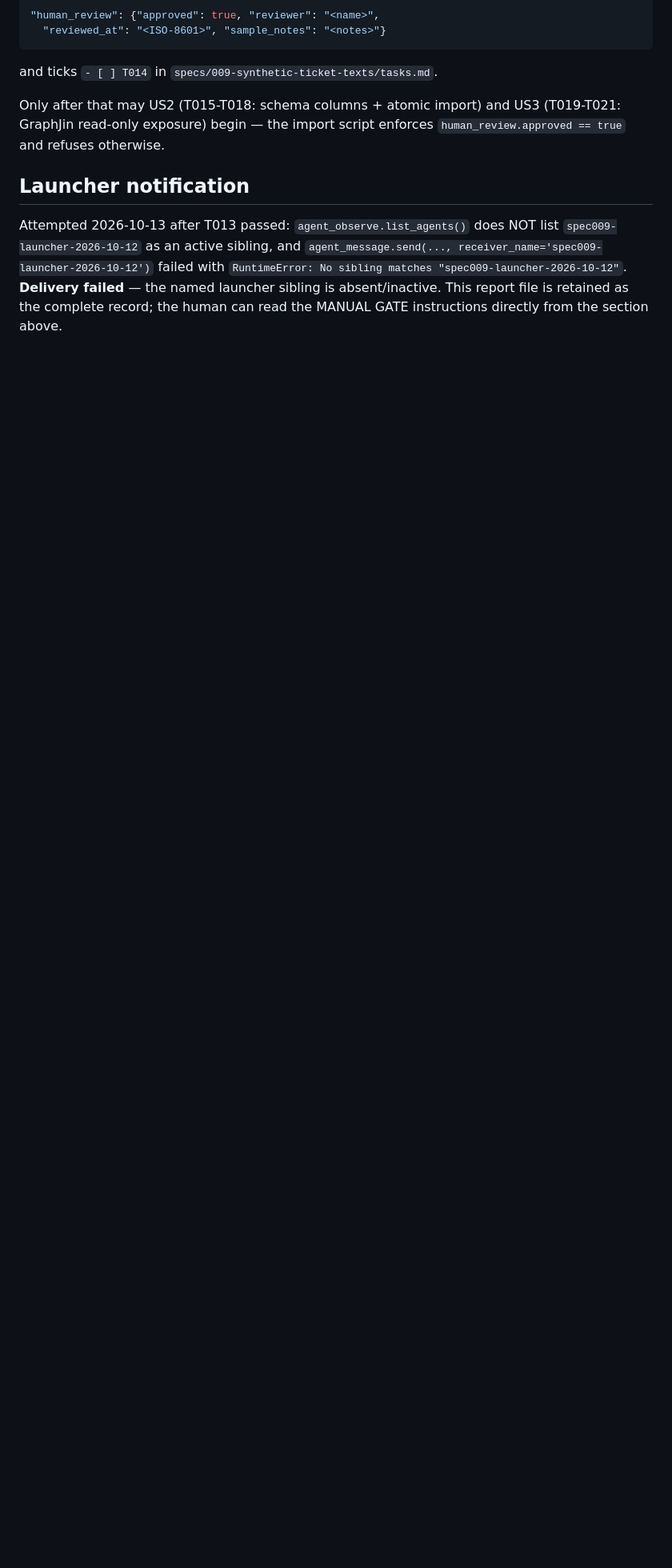
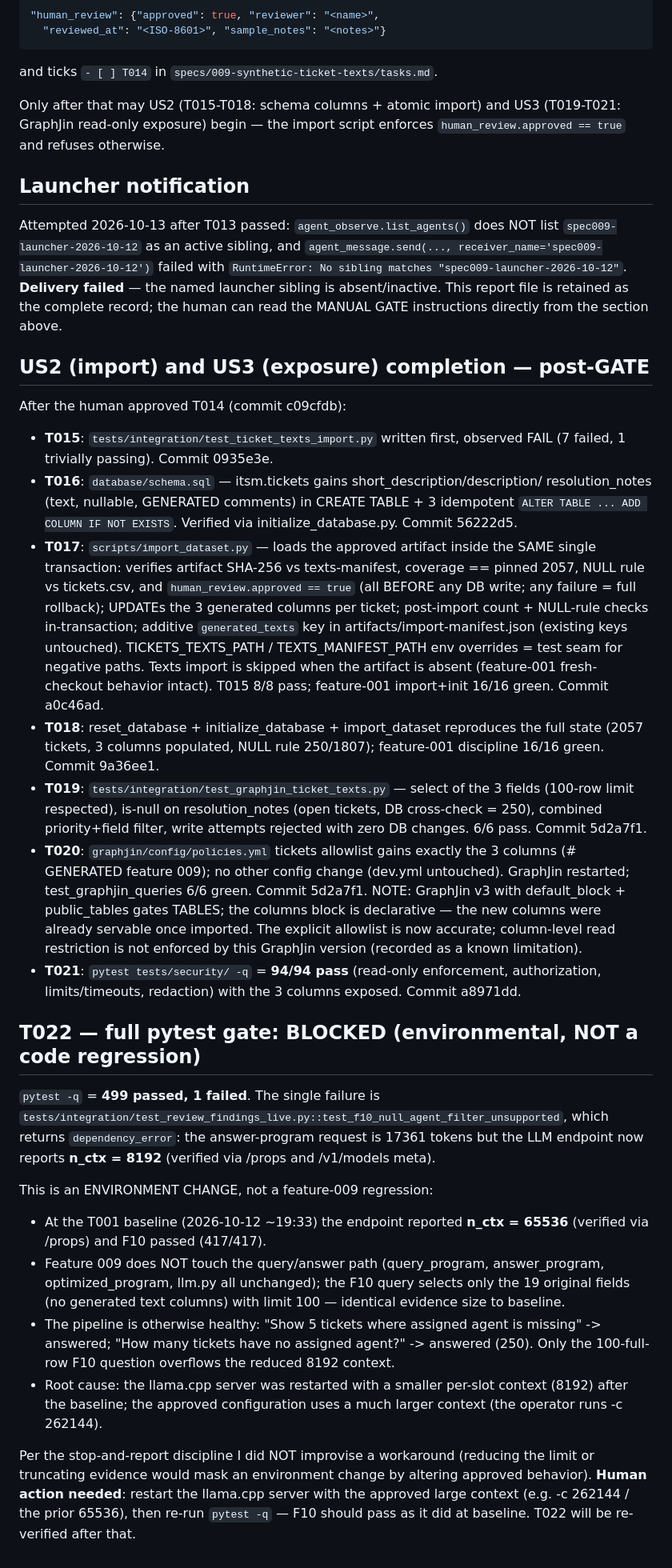
Before and after one commit to szocpaul/governed-conversational-analytics, a Markdown page: specs/009-synthetic-ticket-texts/runner-report.md, the part around one of its changes. Shown at 80% size. GitHub-like rendering; blank space fills up the shorter version.

Commit message:
docs(009): US2/US3 complete (T015-T021); T022 blocked by environmental LLM context reduction
T022 full gate: 499 passed, 1 failed. The single failure (F10 live test) is
an environment change - the llama.cpp server now reports n_ctx=8192 (was
65536 at baseline), so the 100-row F10 evidence (17361 tokens) overflows.
Not a feature-009 regression: query/answer path unchanged, F10 selects only
the 19 original fields, pipeline otherwise healthy. STOP AND REPORT per
discipline; needs the server restarted with the approved large context.

```diff
--- a/specs/009-synthetic-ticket-texts/runner-report.md
+++ b/specs/009-synthetic-ticket-texts/runner-report.md
@@ -167,3 +167,66 @@ with `RuntimeError: No sibling matches "spec009-launcher-2026-10-12"`.
 **Delivery failed** — the named launcher sibling is absent/inactive. This
 report file is retained as the complete record; the human can read the MANUAL
 GATE instructions directly from the section above.
+
+
+## US2 (import) and US3 (exposure) completion — post-GATE
+
+After the human approved T014 (commit c09cfdb):
+
+- **T015**: `tests/integration/test_ticket_texts_import.py` written first, observed
+  FAIL (7 failed, 1 trivially passing). Commit 0935e3e.
+- **T016**: `database/schema.sql` — itsm.tickets gains short_description/description/
+  resolution_notes (text, nullable, GENERATED comments) in CREATE TABLE + 3 idempotent
+  `ALTER TABLE ... ADD COLUMN IF NOT EXISTS`. Verified via initialize_database.py.
+  Commit 56222d5.
+- **T017**: `scripts/import_dataset.py` — loads the approved artifact inside the SAME
+  single transaction: verifies artifact SHA-256 vs texts-manifest, coverage == pinned
+  2057, NULL rule vs tickets.csv, and `human_review.approved == true` (all BEFORE any
+  DB write; any failure = full rollback); UPDATEs the 3 generated columns per ticket;
+  post-import count + NULL-rule checks in-transaction; additive `generated_texts` key
+  in artifacts/import-manifest.json (existing keys untouched). TICKETS_TEXTS_PATH /
+  TEXTS_MANIFEST_PATH env overrides = test seam for negative paths. Texts import is
+  skipped when the artifact is absent (feature-001 fresh-checkout behavior intact).
+  T015 8/8 pass; feature-001 import+init 16/16 green. Commit a0c46ad.
+- **T018**: reset_database + initialize_database + import_dataset reproduces the full
+  state (2057 tickets, 3 columns populated, NULL rule 250/1807); feature-001
+  discipline 16/16 green. Commit 9a36ee1.
+- **T019**: `tests/integration/test_graphjin_ticket_texts.py` — select of the 3 fields
+  (100-row limit respected), is-null on resolution_notes (open tickets, DB cross-check
+  = 250), combined priority+field filter, write attempts rejected with zero DB changes.
+  6/6 pass. Commit 5d2a7f1.
+- **T020**: `graphjin/config/policies.yml` tickets allowlist gains exactly the 3 columns
+  (# GENERATED feature 009); no other config change (dev.yml untouched). GraphJin
+  restarted; test_graphjin_queries 6/6 green. Commit 5d2a7f1.
+  NOTE: GraphJin v3 with default_block + public_tables gates TABLES; the columns block
+  is declarative — the new columns were already servable once imported. The explicit
+  allowlist is now accurate; column-level read restriction is not enforced by this
+  GraphJin version (recorded as a known limitation).
+- **T021**: `pytest tests/security/ -q` = **94/94 pass** (read-only enforcement,
+  authorization, limits/timeouts, redaction) with the 3 columns exposed. Commit a8971dd.
+
+## T022 — full pytest gate: BLOCKED (environmental, NOT a code regression)
+
+`pytest -q` = **499 passed, 1 failed**. The single failure is
+`tests/integration/test_review_findings_live.py::test_f10_null_agent_filter_unsupported`,
+which returns `dependency_error`: the answer-program request is 17361 tokens but the
+LLM endpoint now reports **n_ctx = 8192** (verified via /props and /v1/models meta).
+
+This is an ENVIRONMENT CHANGE, not a feature-009 regression:
+- At the T001 baseline (2026-10-12 ~19:33) the endpoint reported **n_ctx = 65536**
+  (verified via /props) and F10 passed (417/417).
+- Feature 009 does NOT touch the query/answer path (query_program, answer_program,
+  optimized_program, llm.py all unchanged); the F10 query selects only the 19 original
+  fields (no generated text columns) with limit 100 — identical evidence size to baseline.
+- The pipeline is otherwise healthy: "Show 5 tickets where assigned agent is missing"
+  -> answered; "How many tickets have no assigned agent?" -> answered (250). Only the
+  100-full-row F10 question overflows the reduced 8192 context.
+- Root cause: the llama.cpp server was restarted with a smaller per-slot context
+  (8192) after the baseline; the approved configuration uses a much larger context
+  (the operator runs -c 262144).
+
+Per the stop-and-report discipline I did NOT improvise a workaround (reducing the
+limit or truncating evidence would mask an environment change by altering approved
+behavior). **Human action needed**: restart the llama.cpp server with the approved
+large context (e.g. -c 262144 / the prior 65536), then re-run `pytest -q` — F10
+should pass as it did at baseline. T022 will be re-verified after that.
```
Also changed, not shown: other parts of specs/009-synthetic-ticket-texts/runner-report.md (+2 -2 lines).
